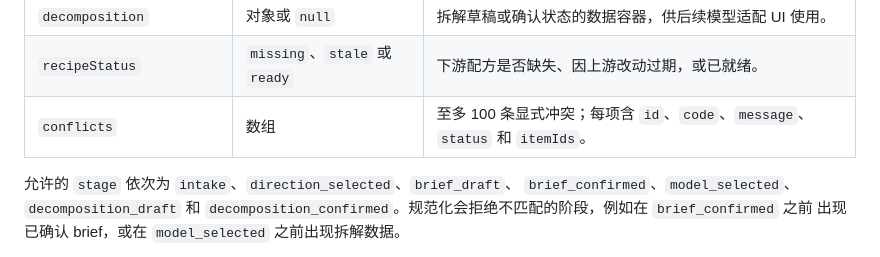
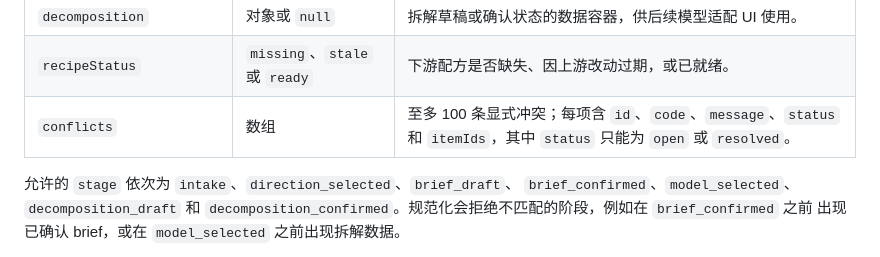
Before and after one commit to LLJ-code1/tishicigongcheng, a Markdown page: docs/data-model.md, the part around the change. Drawn GitHub-style.

```diff
--- a/docs/data-model.md
+++ b/docs/data-model.md
@@ -61,7 +61,7 @@ SQLite 文件误当工作区。首次启动对兼容的旧 v0 库先生成本地
 | `selectedModelProfileId` | 字符串或 `null` | 已选择模型档案的标识；本阶段不进行模型资料研究。 |
 | `decomposition` | 对象或 `null` | 拆解草稿或确认状态的数据容器，供后续模型适配 UI 使用。 |
 | `recipeStatus` | `missing`、`stale` 或 `ready` | 下游配方是否缺失、因上游改动过期，或已就绪。 |
-| `conflicts` | 数组 | 至多 100 条显式冲突；每项含 `id`、`code`、`message`、`status` 和 `itemIds`。 |
+| `conflicts` | 数组 | 至多 100 条显式冲突；每项含 `id`、`code`、`message`、`status` 和 `itemIds`，其中 `status` 只能为 `open` 或 `resolved`。 |
 
 允许的 `stage` 依次为 `intake`、`direction_selected`、`brief_draft`、
 `brief_confirmed`、`model_selected`、`decomposition_draft` 和
```
Also changed, not shown: docs/architecture.md (+5 -3 lines).
